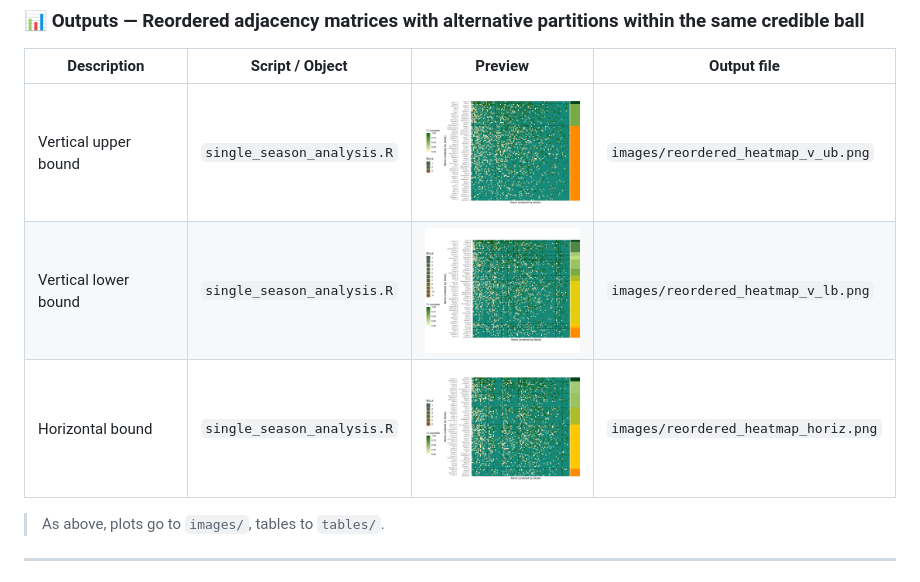
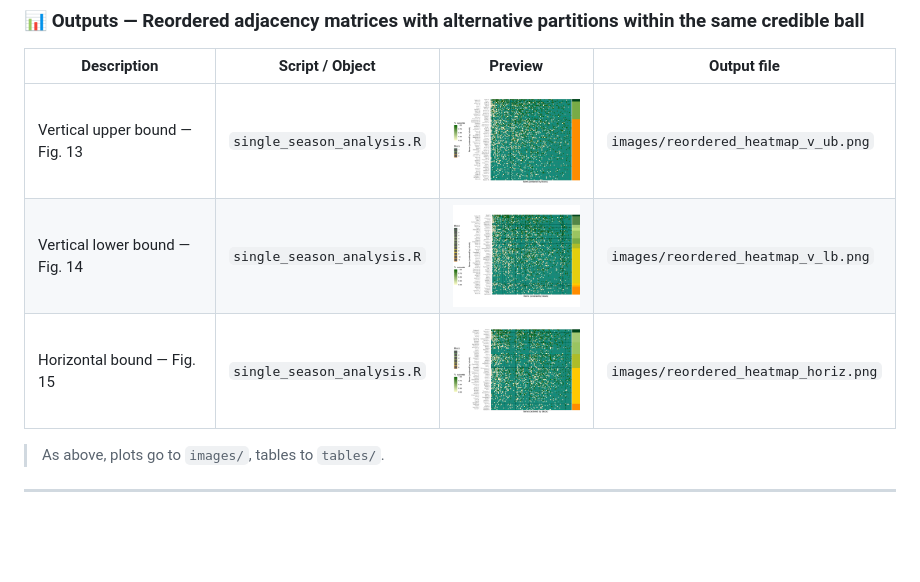
Before and after one commit to laposanti/BT-SBM-Bradley-Terry-Stochastic-Block-Model, a Markdown page: README.md, the part around one of its changes. GitHub-like rendering; blank space fills up the shorter version.

```diff
--- a/README.md
+++ b/README.md
@@ -169,9 +169,9 @@ source("single_season_analysis.R")
 
 | Description                            | Script / Object                 | Preview                                   | Output file                   |
 | -------------------------------------- | ------------------------------- | ------------------------------------------| ----------------------------- |
-| Vertical upper bound     | `single_season_analysis.R`     | <a href="./images/reordered_heatmap_v_ub.png"><img src="./images/reordered_heatmap_v_ub.png" width="160" alt="Upper bound partition"></a>                                     | `images/reordered_heatmap_v_ub.png`  |
-| Vertical lower bound     | `single_season_analysis.R`     | <a href="./images/reordered_heatmap_v_lb.png"><img src="./images/reordered_heatmap_v_lb.png" width="160" alt="Lower bound partition"></a>                                     | `images/reordered_heatmap_v_lb.png`  |
-| Horizontal bound         | `single_season_analysis.R`     | <a href="./images/reordered_heatmap_horiz.png"><img src="./images/reordered_heatmap_horiz.png" width="160" alt="Horizontal bound partition"></a>                              | `images/reordered_heatmap_horiz.png` |
+| Vertical upper bound  — Fig. 13      | `single_season_analysis.R`     | <a href="./images/reordered_heatmap_v_ub.png"><img src="./images/reordered_heatmap_v_ub.png" width="160" alt="Upper bound partition"></a>                                     | `images/reordered_heatmap_v_ub.png`  |
+| Vertical lower bound  — Fig. 14      | `single_season_analysis.R`     | <a href="./images/reordered_heatmap_v_lb.png"><img src="./images/reordered_heatmap_v_lb.png" width="160" alt="Lower bound partition"></a>                                     | `images/reordered_heatmap_v_lb.png`  |
+| Horizontal bound     — Fig. 15      | `single_season_analysis.R`     | <a href="./images/reordered_heatmap_horiz.png"><img src="./images/reordered_heatmap_horiz.png" width="160" alt="Horizontal bound partition"></a>                              | `images/reordered_heatmap_horiz.png` |
 
 > As above, plots go to `images/`, tables to `tables/`.
 
```
Also changed, not shown: other parts of README.md (+6 -6 lines).
